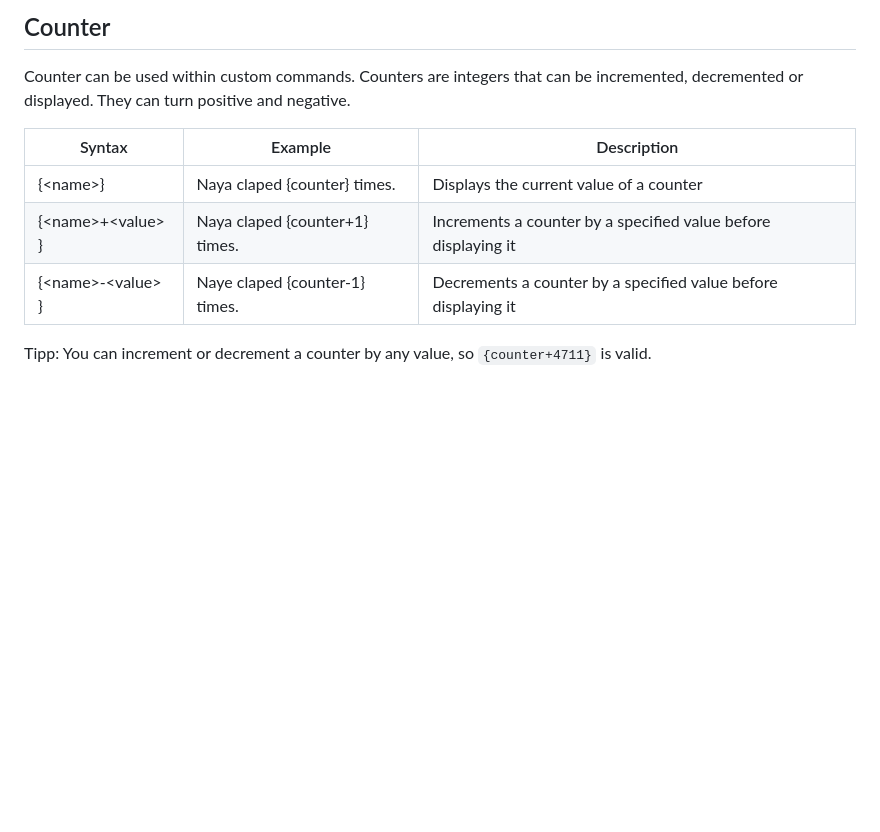
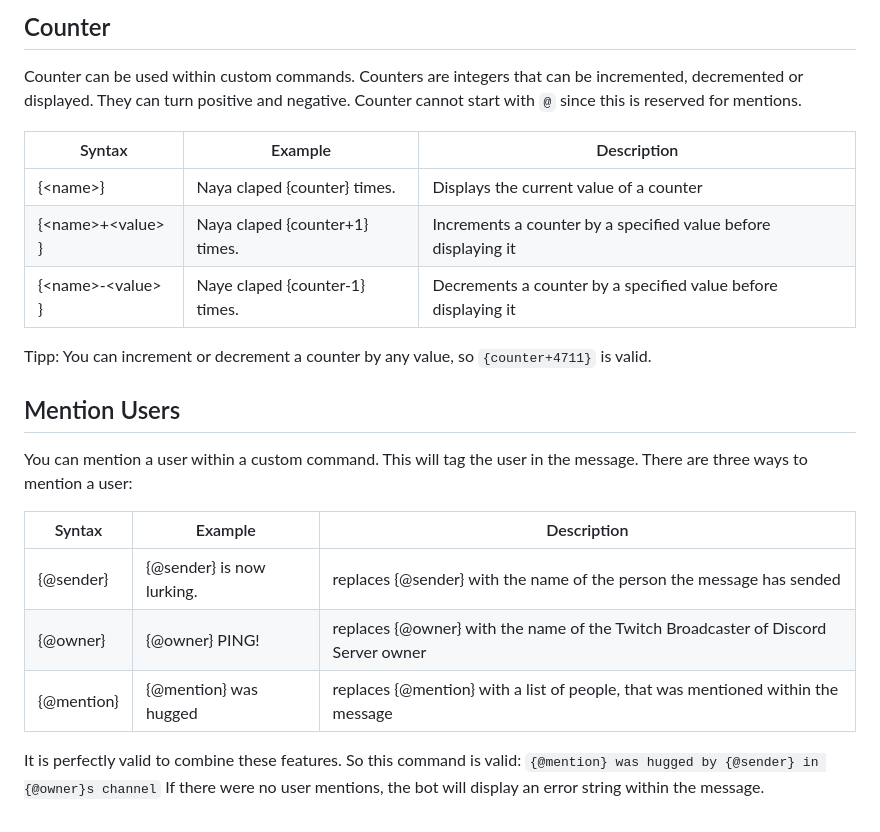
Before and after one commit to PurpurTentakel97/Purpur-Bot, a Markdown page: README.md, the part around one of its changes. GitHub-like rendering; blank space fills up the shorter version.

Commit message:
feat: readme for user mentions

```diff
--- a/README.md
+++ b/README.md
@@ -185,6 +187,7 @@ When you tag a user to get a specific quote, this will still be plattform specif
 Counter can be used within custom commands.
 Counters are integers that can be incremented, decremented or displayed.
 They can turn positive and negative.
+Counter cannot start with `@` since this is reserved for mentions.
 
 | Syntax                | Example                        | Description                                                    |
 |-----------------------|--------------------------------|----------------------------------------------------------------|
@@ -194,3 +197,19 @@ They can turn positive and negative.
 
 Tipp:
 You can increment or decrement a counter by any value, so `{counter+4711}` is valid.
+
+## Mention Users
+
+You can mention a user within a custom command.
+This will tag the user in the message.
+There are three ways to mention a user:
+
+| Syntax     | Example                   | Description                                                                       |
+|------------|---------------------------|-----------------------------------------------------------------------------------|
+| {@sender}  | {@sender} is now lurking. | replaces {@sender} with the name of the person the message has sended             |
+| {@owner}   | {@owner} PING!            | replaces {@owner} with the name of the Twitch Broadcaster of Discord Server owner |
+| {@mention} | {@mention} was hugged     | replaces {@mention} with a list of people, that was mentioned within the message  |
+
+It is perfectly valid to combine these features.
+So this command is valid: `{@mention} was hugged by {@sender} in {@owner}s channel`
+If there were no user mentions, the bot will display an error string within the message.
```
Also changed, not shown: other parts of README.md (+3 -1 lines).
